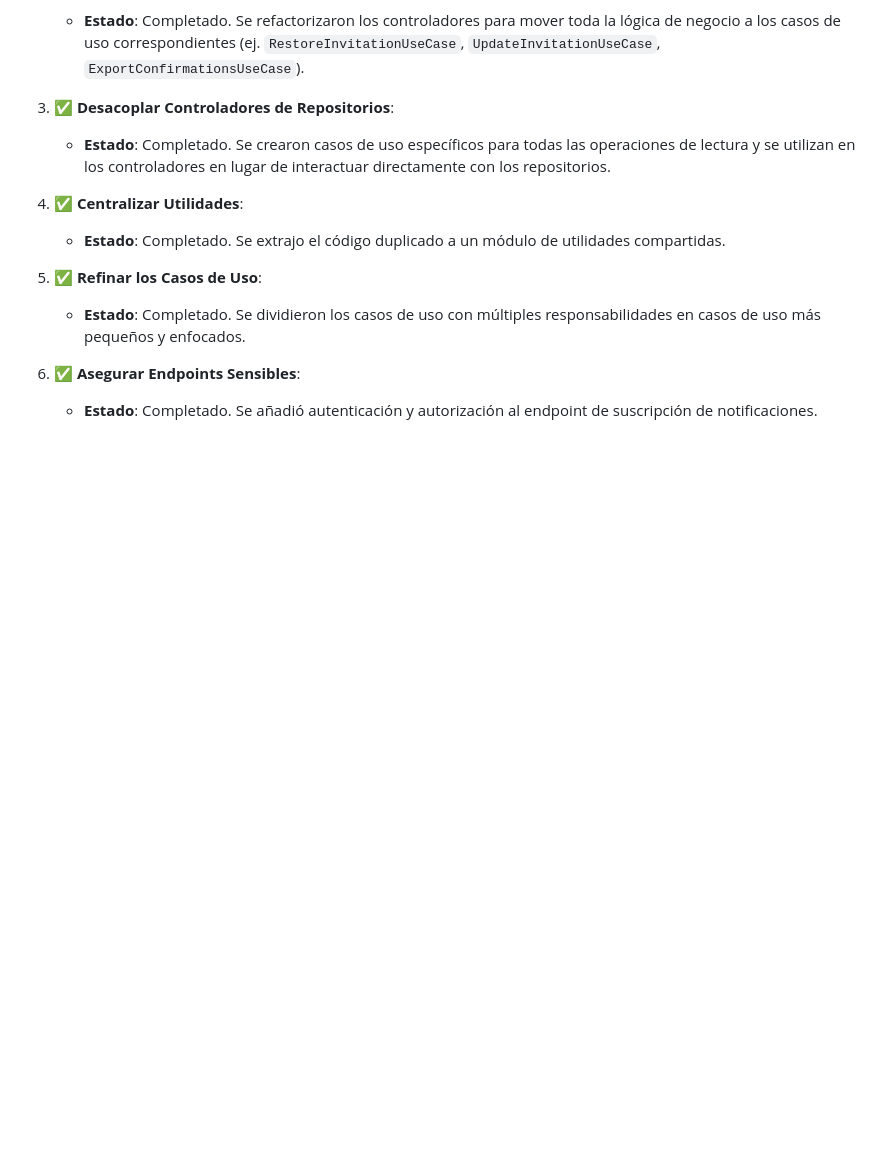
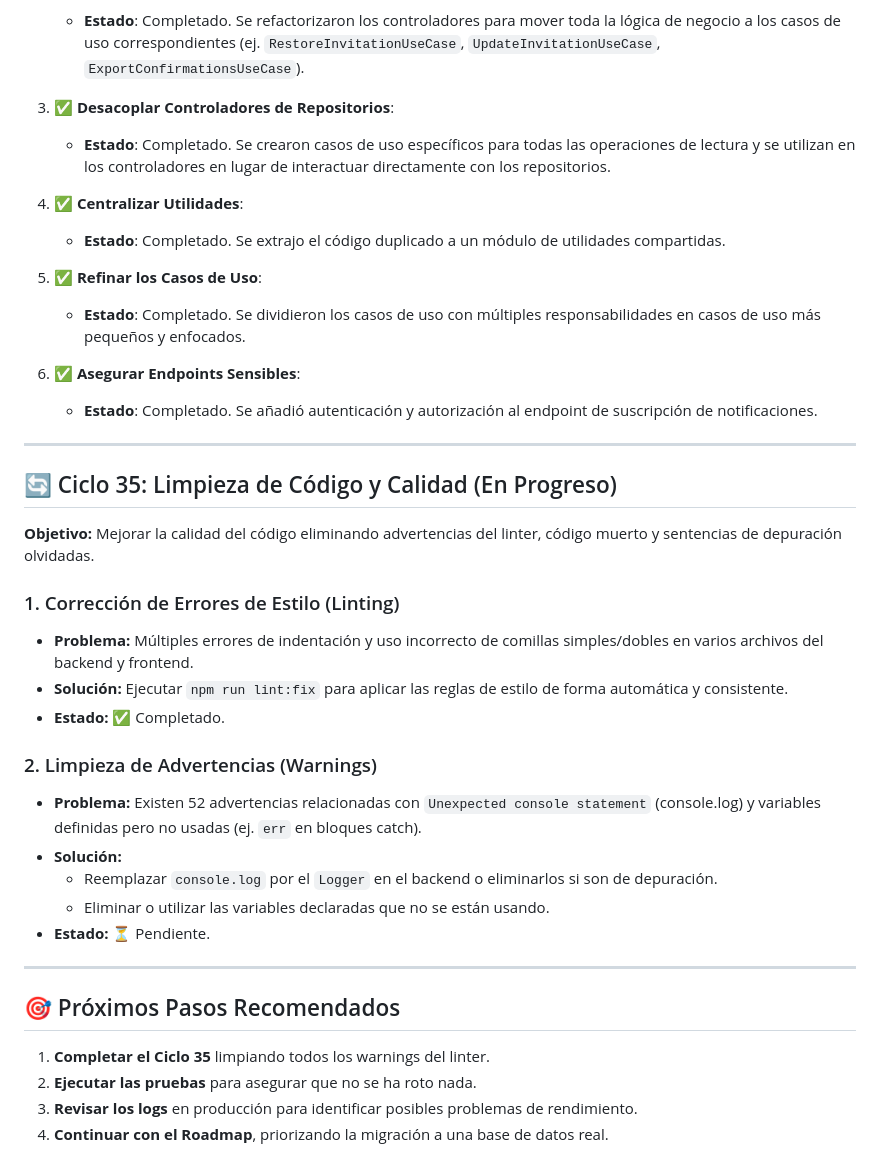
Before and after one commit to Diegoztag/Invitacion-boda, a Markdown page: docs/CODE_REVIEW_INTEGRAL.md, the part around the change. Rendered like a GitHub page; blank space fills up the shorter version.

Commit message:
style: corregir errores de linting automaticamente

```diff
--- a/docs/CODE_REVIEW_INTEGRAL.md
+++ b/docs/CODE_REVIEW_INTEGRAL.md
@@ -495,3 +495,32 @@ describe('RSVPController', () => {
 
 6.  ✅ **Asegurar Endpoints Sensibles**:
     - **Estado**: Completado. Se añadió autenticación y autorización al endpoint de suscripción de notificaciones.
+
+---
+
+## 🔄 Ciclo 35: Limpieza de Código y Calidad (En Progreso)
+
+**Objetivo:** Mejorar la calidad del código eliminando advertencias del linter, código muerto y sentencias de depuración olvidadas.
+
+### 1. Corrección de Errores de Estilo (Linting)
+
+- **Problema:** Múltiples errores de indentación y uso incorrecto de comillas simples/dobles en varios archivos del backend y frontend.
+- **Solución:** Ejecutar `npm run lint:fix` para aplicar las reglas de estilo de forma automática y consistente.
+- **Estado:** ✅ Completado.
+
+### 2. Limpieza de Advertencias (Warnings)
+
+- **Problema:** Existen 52 advertencias relacionadas con `Unexpected console statement` (console.log) y variables definidas pero no usadas (ej. `err` en bloques catch).
+- **Solución:**
+    - Reemplazar `console.log` por el `Logger` en el backend o eliminarlos si son de depuración.
+    - Eliminar o utilizar las variables declaradas que no se están usando.
+- **Estado:** ⏳ Pendiente.
+
+---
+
+## 🎯 Próximos Pasos Recomendados
+
+1.  **Completar el Ciclo 35** limpiando todos los warnings del linter.
+2.  **Ejecutar las pruebas** para asegurar que no se ha roto nada.
+3.  **Revisar los logs** en producción para identificar posibles problemas de rendimiento.
+4.  **Continuar con el Roadmap**, priorizando la migración a una base de datos real.
```
Also changed, not shown: docs/roadmap.md (+5 -0 lines).
